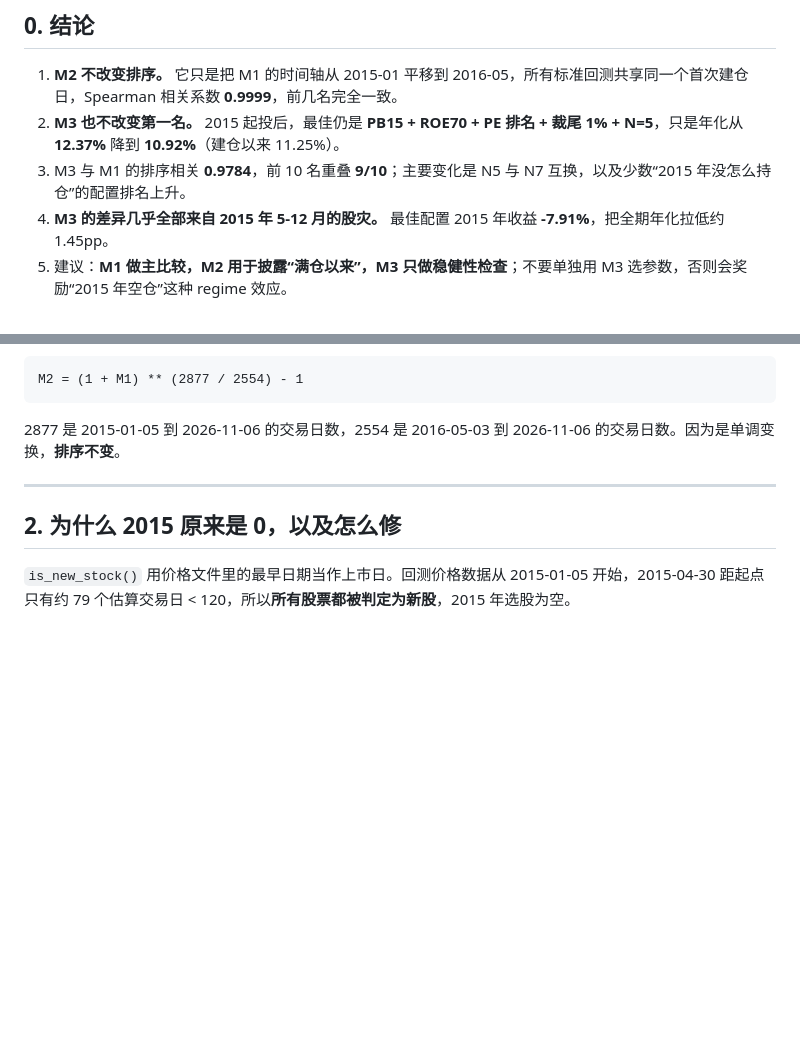
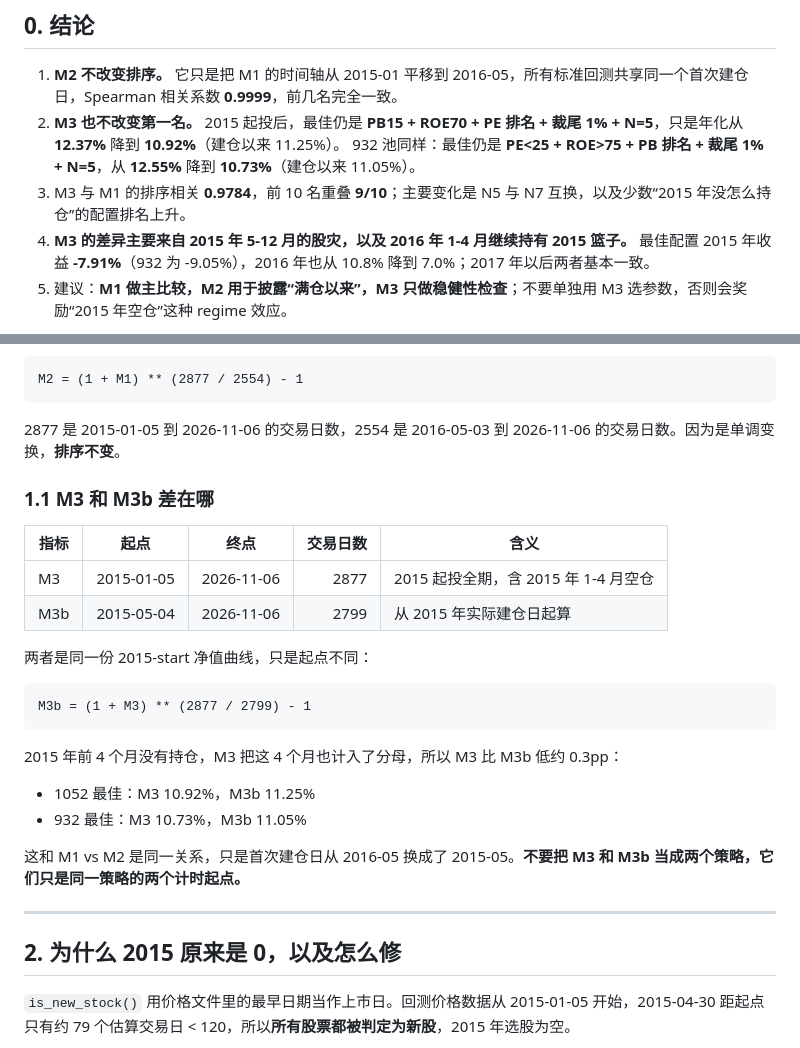
Before and after one commit to ProfessorErdo/stock-trend-tracker, a Markdown page: docs/three-start-metrics-2026-11.md, 2 parts joined by grey strips. Rendered like a GitHub page; blank space fills up the shorter version.

````diff
--- a/docs/three-start-metrics-2026-11.md
+++ b/docs/three-start-metrics-2026-11.md
@@ -10,8 +10,9 @@
 
 1. **M2 不改变排序。** 它只是把 M1 的时间轴从 2015-01 平移到 2016-05，所有标准回测共享同一个首次建仓日，Spearman 相关系数 **0.9999**，前几名完全一致。
 2. **M3 也不改变第一名。** 2015 起投后，最佳仍是 **PB15 + ROE70 + PE 排名 + 裁尾 1% + N=5**，只是年化从 **12.37%** 降到 **10.92%**（建仓以来 11.25%）。
+   932 池同样：最佳仍是 **PE<25 + ROE>75 + PB 排名 + 裁尾 1% + N=5**，从 **12.55%** 降到 **10.73%**（建仓以来 11.05%）。
 3. M3 与 M1 的排序相关 **0.9784**，前 10 名重叠 **9/10**；主要变化是 N5 与 N7 互换，以及少数“2015 年没怎么持仓”的配置排名上升。
-4. **M3 的差异几乎全部来自 2015 年 5-12 月的股灾。** 最佳配置 2015 年收益 **-7.91%**，把全期年化拉低约 1.45pp。
+4. **M3 的差异主要来自 2015 年 5-12 月的股灾，以及 2016 年 1-4 月继续持有 2015 篮子。** 最佳配置 2015 年收益 **-7.91%**（932 为 -9.05%），2016 年也从 10.8% 降到 7.0%；2017 年以后两者基本一致。
 5. 建议：**M1 做主比较，M2 用于披露“满仓以来”，M3 只做稳健性检查**；不要单独用 M3 选参数，否则会奖励“2015 年空仓”这种 regime 效应。
 
 ![Top 8 三口径](img/three-metrics-2026-11/top8_three_metrics.png)
@@ -34,6 +35,26 @@ M2 = (1 + M1) ** (2877 / 2554) - 1
 ```
 
 2877 是 2015-01-05 到 2026-11-06 的交易日数，2554 是 2016-05-03 到 2026-11-06 的交易日数。因为是单调变换，**排序不变**。
+
+### 1.1 M3 和 M3b 差在哪
+
+| 指标 | 起点 | 终点 | 交易日数 | 含义 |
+|---|---|---|---:|---|
+| M3 | 2015-01-05 | 2026-11-06 | 2877 | 2015 起投全期，含 2015 年 1-4 月空仓 |
+| M3b | 2015-05-04 | 2026-11-06 | 2799 | 从 2015 年实际建仓日起算 |
+
+两者是同一份 2015-start 净值曲线，只是起点不同：
+
+```text
+M3b = (1 + M3) ** (2877 / 2799) - 1
+```
+
+2015 年前 4 个月没有持仓，M3 把这 4 个月也计入了分母，所以 M3 比 M3b 低约 0.3pp：
+
+- 1052 最佳：M3 10.92%，M3b 11.25%
+- 932 最佳：M3 10.73%，M3b 11.05%
+
+这和 M1 vs M2 是同一关系，只是首次建仓日从 2016-05 换成了 2015-05。**不要把 M3 和 M3b 当成两个策略，它们只是同一策略的两个计时起点。**
 
 ---
 
````
Also changed, not shown: other parts of docs/three-start-metrics-2026-11.md (+30 -0 lines), docs/img/three-metrics-2026-11/yearly_932_m1_vs_m3.png (added), docs/img/three-metrics-2026-11/yearly_m1_vs_m3.png (added).
